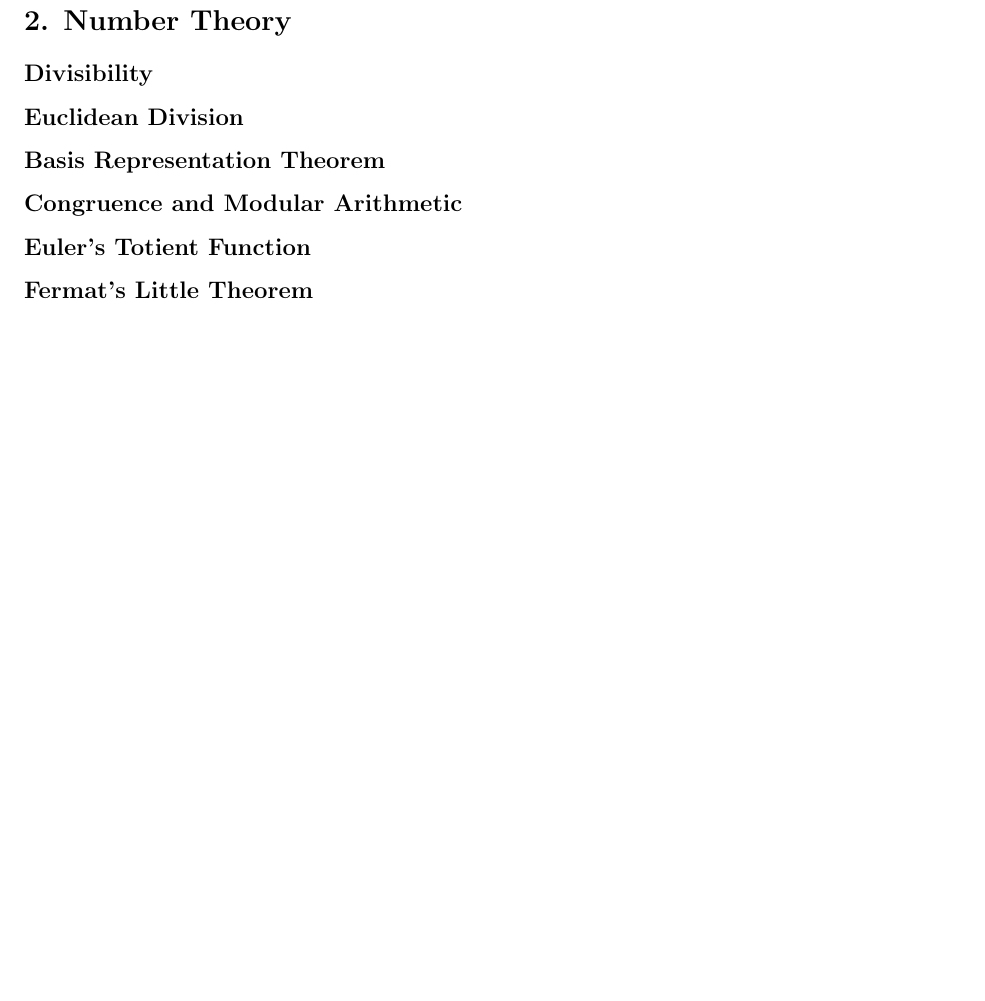
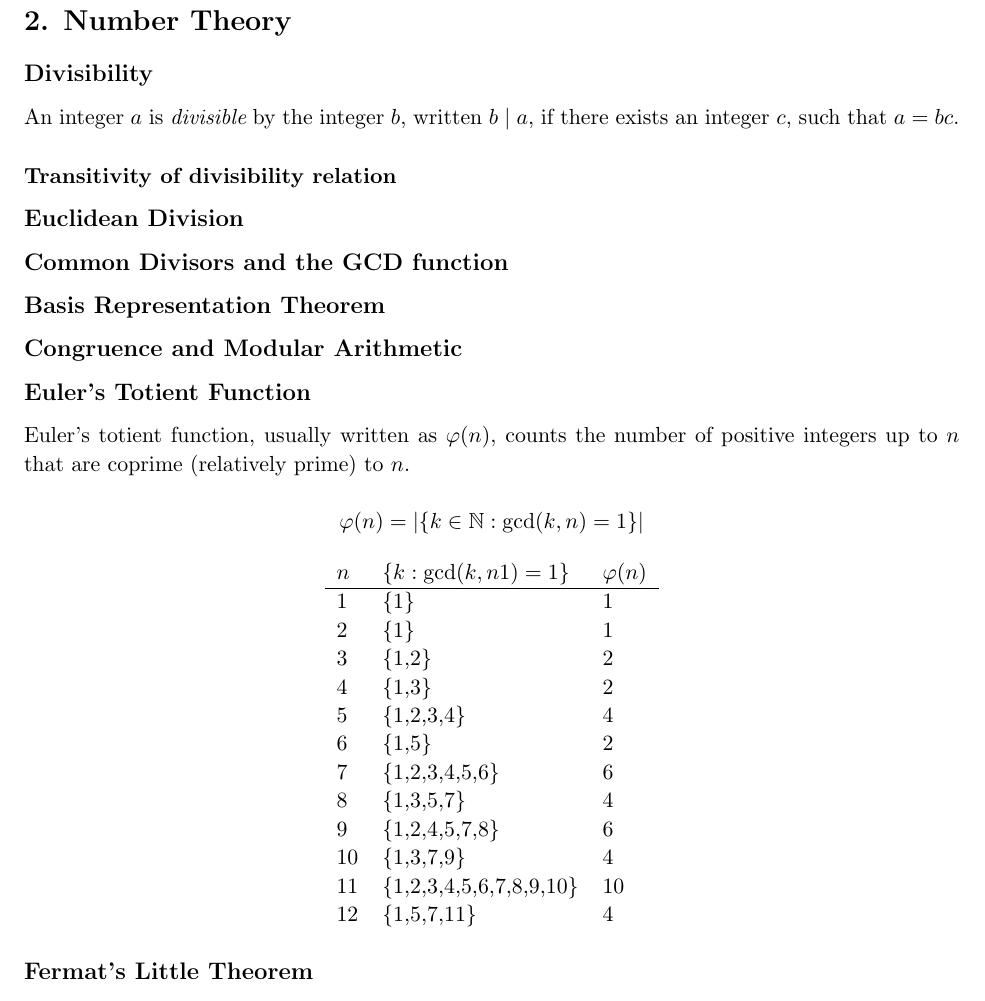
Before and after one commit to laserpants/discrete-math, a LaTeX document (number_theory.tex): part of the page, cut so that both start at the same text, the shorter picture padded with empty space. Compiled offline with pdfLaTeX.

Commit message:
Add definition of Euler Phi function

```diff
--- a/number_theory.tex
+++ b/number_theory.tex
@@ -5,9 +5,9 @@
 \usepackage{graphicx}
 \usepackage{color}
 \usepackage{pgfplots}
-\usepackage{csquotes}
+% \usepackage{csquotes}
 \usepackage{fancyvrb}
-\usepackage{wrapfig}
+% \usepackage{wrapfig}
 \usepackage{centernot}
 \usepackage{pifont}
 \usepackage{hyperref}
@@ -48,13 +48,42 @@
 
 \subsection*{Divisibility}
 
+An integer $a$ is \begin{em}divisible\end{em} by the integer $b$, written $b \mid a$, if there exists an integer $c$, such that $ a = bc. $
+
+\subsubsection*{Transitivity of divisibility relation}
+
 \subsection*{Euclidean Division}
+
+\subsection*{Common Divisors and the GCD function}
 
 \subsection*{Basis Representation Theorem}
 
 \subsection*{Congruence and Modular Arithmetic}
 
 \subsection*{Euler's Totient Function}
+
+Euler's totient function, usually written as $\varphi(n)$, counts the number of positive integers up to $n$ that are coprime (relatively prime) to $n$.
+
+$$ \varphi(n) = |\{k \in \mathbb{N} : \gcd(k, n) = 1\}| $$
+
+\begin{center}
+  \begin{tabular}{l l l}
+    $n$ & $\{k : \gcd(k, n1) = 1\}$ & $\varphi(n)$ \\
+    \hline
+    1  & \{1\}                    & 1 \\
+    2  & \{1\}                    & 1 \\
+    3  & \{1,2\}                  & 2 \\
+    4  & \{1,3\}                  & 2 \\
+    5  & \{1,2,3,4\}              & 4 \\
+    6  & \{1,5\}                  & 2 \\
+    7  & \{1,2,3,4,5,6\}          & 6 \\
+    8  & \{1,3,5,7\}              & 4 \\
+    9  & \{1,2,4,5,7,8\}          & 6 \\
+    10 & \{1,3,7,9\}              & 4 \\
+    11 & \{1,2,3,4,5,6,7,8,9,10\} & 10 \\
+    12 & \{1,5,7,11\}             & 4 \\
+  \end{tabular}
+\end{center}
 
 \subsection*{Fermat's Little Theorem}
 
```
